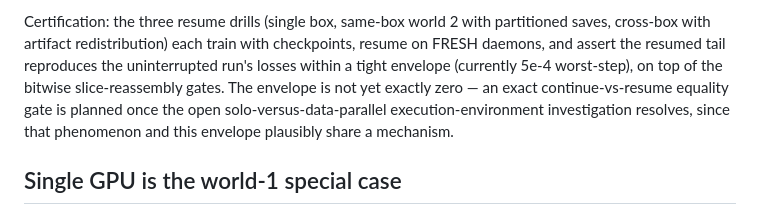
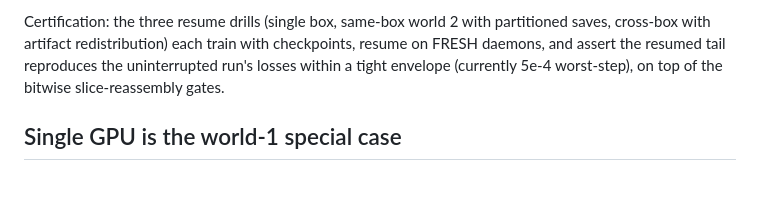
Before and after one commit to als244/dataflow, a Markdown page: docs/checkpointing.md, the part around the change. Drawn GitHub-style; blank space fills up the shorter version.

Commit message:
docs/checkpointing.md: finish investigation-reference removal
Co-Authored-By: Claude Fable 5 <noreply@anthropic.com>
Claude-Session: https://claude.ai/code/session_0136NJNFWirtPZVbE1RznhYT

```diff
--- a/docs/checkpointing.md
+++ b/docs/checkpointing.md
@@ -205,11 +205,7 @@ Certification: the three resume drills (single box, same-box world
 each train with checkpoints, resume on FRESH daemons, and assert the
 resumed tail reproduces the uninterrupted run's losses within a
 tight envelope (currently 5e-4 worst-step), on top of the bitwise
-slice-reassembly gates. The envelope is not yet exactly zero — an
-exact continue-vs-resume equality gate is planned once the open
-solo-versus-data-parallel execution-environment investigation
-resolves, since that phenomenon and this envelope plausibly share a
-mechanism.
+slice-reassembly gates.
 
 ## Single GPU is the world-1 special case
 
```
